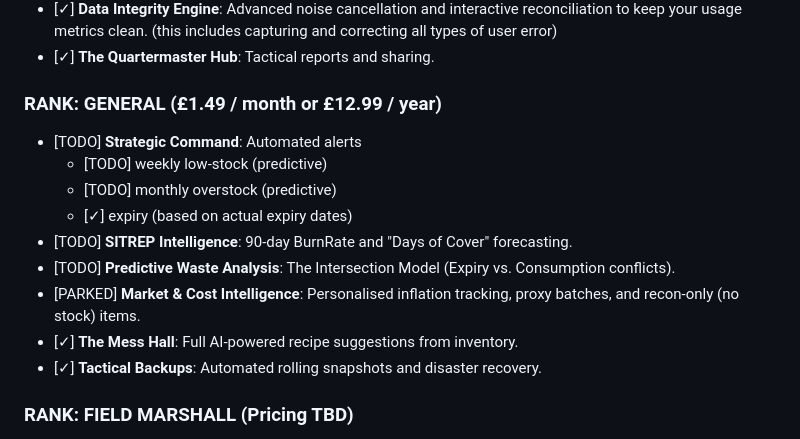
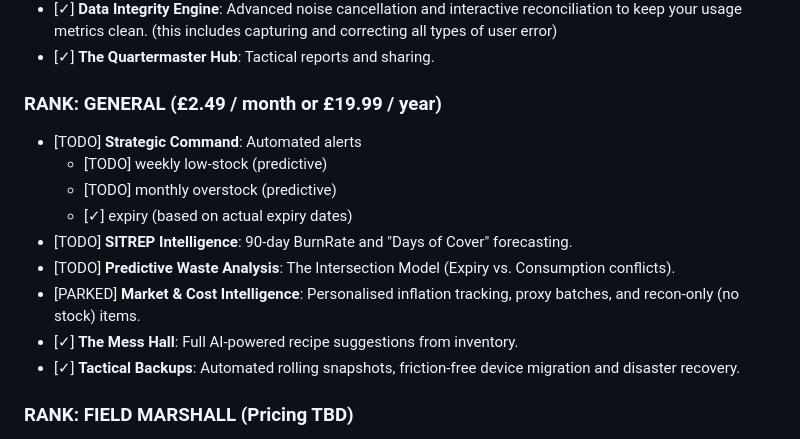
Before and after one commit to LaurenceMolloy/war-cabinet, a Markdown page: specifications/free_trial_logic.md, the part around the change. GitHub-like rendering.

Commit message:
some specs updated - saving before going ahead with significant new backup functionality

```diff
--- a/specifications/free_trial_logic.md
+++ b/specifications/free_trial_logic.md
@@ -106,7 +106,7 @@ To empower user agency, Cadets may choose to "Graduate Early" within the Promoti
 - [✓] **Data Integrity Engine**: Advanced noise cancellation and interactive reconciliation to keep your usage metrics clean. (this includes capturing and correcting all types of user error)
 - [✓] **The Quartermaster Hub**: Tactical reports and sharing.
 
-### RANK: GENERAL (£1.49 / month or £12.99 / year)
+### RANK: GENERAL (£2.49 / month or £19.99 / year)
 - [TODO] **Strategic Command**: Automated alerts
     - [TODO] weekly low-stock (predictive)
     - [TODO] monthly overstock (predictive)
@@ -115,7 +115,7 @@ To empower user agency, Cadets may choose to "Graduate Early" within the Promoti
 - [TODO] **Predictive Waste Analysis**: The Intersection Model (Expiry vs. Consumption conflicts).
 - [PARKED] **Market & Cost Intelligence**: Personalised inflation tracking, proxy batches, and recon-only (no stock) items.
 - [✓] **The Mess Hall**: Full AI-powered recipe suggestions from inventory.
-- [✓] **Tactical Backups**: Automated rolling snapshots and disaster recovery.
+- [✓] **Tactical Backups**: Automated rolling snapshots, friction-free device migration and disaster recovery.
 
 ### RANK: FIELD MARSHALL (Pricing TBD)
 - [TODO] **Platoon-Level P2P Mesh**: True offline-first multi-device synchronization over local WiFi. Maintain a synchronized "common operational picture" across up to 3 devices—no cloud server required. Your data stays entirely within your perimeter.
```
Also changed, not shown: specifications/google_drive_backup_spec.md (added, +76 -0 lines).
